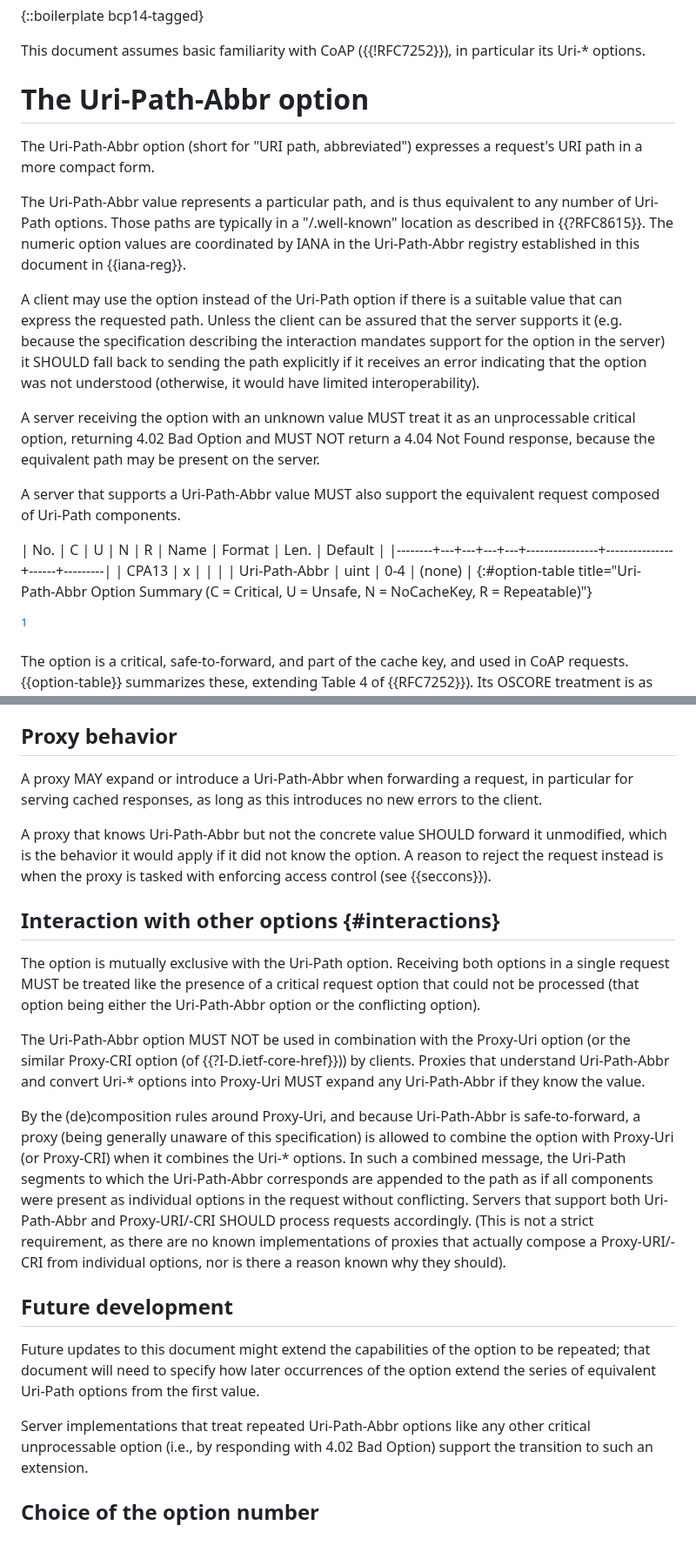
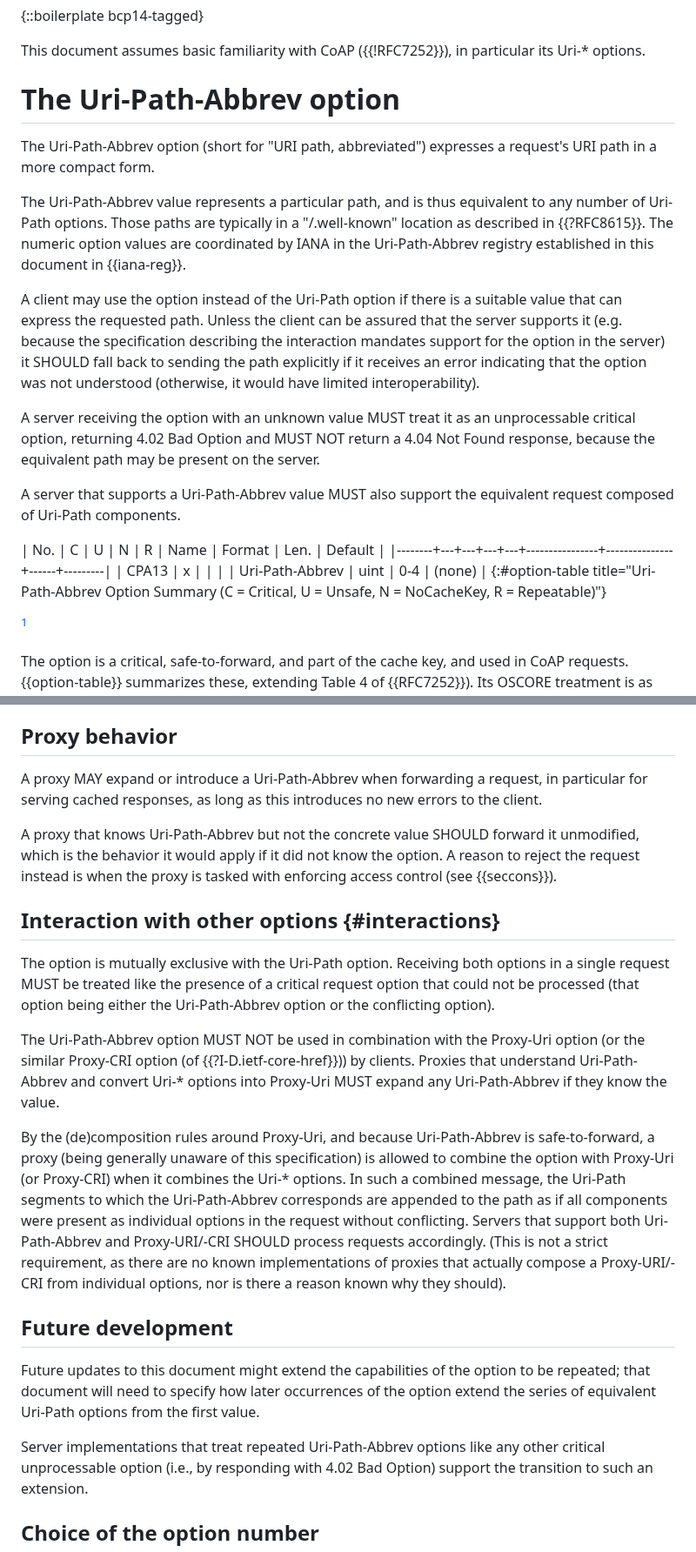
Before and after one commit to core-wg/uri-path-abbrev, a Markdown page: draft-amsuess-core-shopinc.md, 2 parts joined by grey strips. Shown at 87% size. Rendered like a GitHub page.

Commit message:
Rename from Uri-Path-Abbr to Uri-Path-Abbrev
as per today's interim

```diff
--- a/draft-amsuess-core-shopinc.md
+++ b/draft-amsuess-core-shopinc.md
@@ -55,14 +55,14 @@ This document introduces an option that allows expressing well-known paths in as
 This document assumes basic familiarity with CoAP ({{!RFC7252}}),
 in particular its Uri-\* options.
 
-# The Uri-Path-Abbr option
+# The Uri-Path-Abbrev option
 
-The Uri-Path-Abbr option (short for "URI path, abbreviated") expresses a request's URI path in a more compact form.
+The Uri-Path-Abbrev option (short for "URI path, abbreviated") expresses a request's URI path in a more compact form.
 
-The Uri-Path-Abbr value represents a particular path,
+The Uri-Path-Abbrev value represents a particular path,
 and is thus equivalent to any number of Uri-Path options.
 Those paths are typically in a "/.well-known" location as described in {{?RFC8615}}.
-The numeric option values are coordinated by IANA in the Uri-Path-Abbr registry established in this document in {{iana-reg}}.
+The numeric option values are coordinated by IANA in the Uri-Path-Abbrev registry established in this document in {{iana-reg}}.
 
 A client may use the option instead of the Uri-Path option if there is a suitable value that can express the requested path.
 Unless the client can be assured that the server supports it
@@ -75,14 +75,14 @@ returning 4.02 Bad Option
 and MUST NOT return a 4.04 Not Found response,
 because the equivalent path may be present on the server.
 
-A server that supports a Uri-Path-Abbr value
+A server that supports a Uri-Path-Abbrev value
 MUST also support the equivalent request composed of Uri-Path components.
 
 
 | No.    | C | U | N | R | Name           | Format        | Len. | Default |
 |--------+---+---+---+---+----------------+---------------+------+---------|
-| CPA13  | x |   |   |   | Uri-Path-Abbr | uint           | 0-4  | (none)  |
-{:#option-table title="Uri-Path-Abbr Option Summary (C = Critical, U = Unsafe, N = NoCacheKey, R = Repeatable)"}
+| CPA13  | x |   |   |   | Uri-Path-Abbrev | uint           | 0-4  | (none)  |
+{:#option-table title="Uri-Path-Abbrev Option Summary (C = Critical, U = Unsafe, N = NoCacheKey, R = Repeatable)"}
 
 [^cpa]
 
@@ -111,11 +111,11 @@ It allows the option to be used with proxies that do not implement the option.
 
 ## Proxy behavior
 
-A proxy MAY expand or introduce a Uri-Path-Abbr when forwarding a request,
+A proxy MAY expand or introduce a Uri-Path-Abbrev when forwarding a request,
 in particular for serving cached responses,
 as long as this introduces no new errors to the client.
 
-A proxy that knows Uri-Path-Abbr but not the concrete value
+A proxy that knows Uri-Path-Abbrev but not the concrete value
 SHOULD forward it unmodified,
 which is the behavior it would apply if it did not know the option.
 A reason to reject the request instead is when the proxy is tasked with enforcing access control
@@ -125,15 +125,15 @@ A reason to reject the request instead is when the proxy is tasked with enforcin
 
 The option is mutually exclusive with the Uri-Path option.
 Receiving both options in a single request MUST be treated like the presence of a critical request option that could not be processed
-(that option being either the Uri-Path-Abbr option or the conflicting option).
+(that option being either the Uri-Path-Abbrev option or the conflicting option).
 
-The Uri-Path-Abbr option MUST NOT be used in combination with the Proxy-Uri option (or the similar Proxy-CRI option (of {{?I-D.ietf-core-href}})) by clients.
-Proxies that understand Uri-Path-Abbr and convert Uri-\* options into Proxy-Uri MUST expand any Uri-Path-Abbr if they know the value.
+The Uri-Path-Abbrev option MUST NOT be used in combination with the Proxy-Uri option (or the similar Proxy-CRI option (of {{?I-D.ietf-core-href}})) by clients.
+Proxies that understand Uri-Path-Abbrev and convert Uri-\* options into Proxy-Uri MUST expand any Uri-Path-Abbrev if they know the value.
 
-By the (de)composition rules around Proxy-Uri, and because Uri-Path-Abbr is safe-to-forward,
+By the (de)composition rules around Proxy-Uri, and because Uri-Path-Abbrev is safe-to-forward,
 a proxy (being generally unaware of this specification) is allowed to combine the option with Proxy-Uri (or Proxy-CRI) when it combines the Uri-\* options.
-In such a combined message, the Uri-Path segments to which the Uri-Path-Abbr corresponds are appended to the path as if all components were present as individual options in the request without conflicting.
-Servers that support both Uri-Path-Abbr and Proxy-URI/-CRI SHOULD process requests accordingly.
+In such a combined message, the Uri-Path segments to which the Uri-Path-Abbrev corresponds are appended to the path as if all components were present as individual options in the request without conflicting.
+Servers that support both Uri-Path-Abbrev and Proxy-URI/-CRI SHOULD process requests accordingly.
 (This is not a strict requirement, as there are no known implementations of proxies that actually compose a Proxy-URI/-CRI from individual options,
 nor is there a reason known why they should).
 
@@ -144,7 +144,7 @@ might extend the capabilities of the option to be repeated;
 that document will need to specify how later occurrences of the option
 extend the series of equivalent Uri-Path options from the first value.
 
-Server implementations that treat repeated Uri-Path-Abbr options
+Server implementations that treat repeated Uri-Path-Abbrev options
 like any other critical unprocessable option (i.e., by responding with 4.02 Bad Option)
 support the transition to such an extension.
 <!-- It'd be great to state "this is already required in 7252", but it only implies that and doesn't make it explicit. -->
```
Also changed, not shown: other parts of draft-amsuess-core-shopinc.md (+8 -8 lines).
